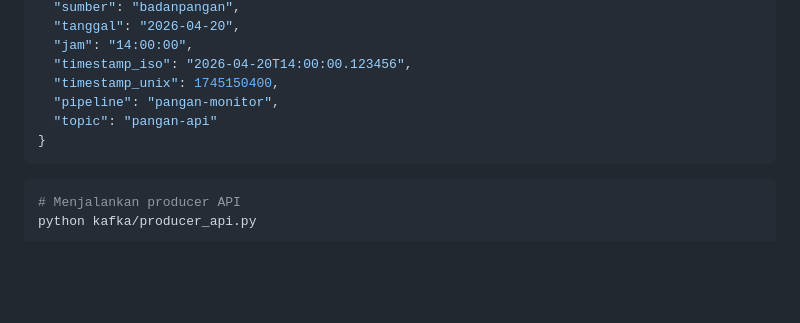
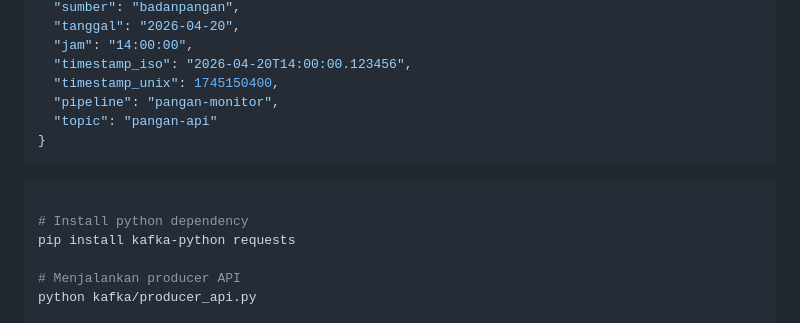
Before and after one commit to imdfauzan/BigData-ETS, a Markdown page: README.md, the part around the change. Rendered like a GitHub page; blank space fills up the shorter version.

Commit message:
Update README with Python dependency installation
Add instructions for installing Python dependencies

````diff
--- a/README.md
+++ b/README.md
@@ -90,6 +90,10 @@ docker exec -it namenode hdfs dfs -ls -R /data/pangan/
 ```
 
 ```bash
+
+# Install python dependency
+pip install kafka-python requests
+
 # Menjalankan producer API
 python kafka/producer_api.py
 
````
